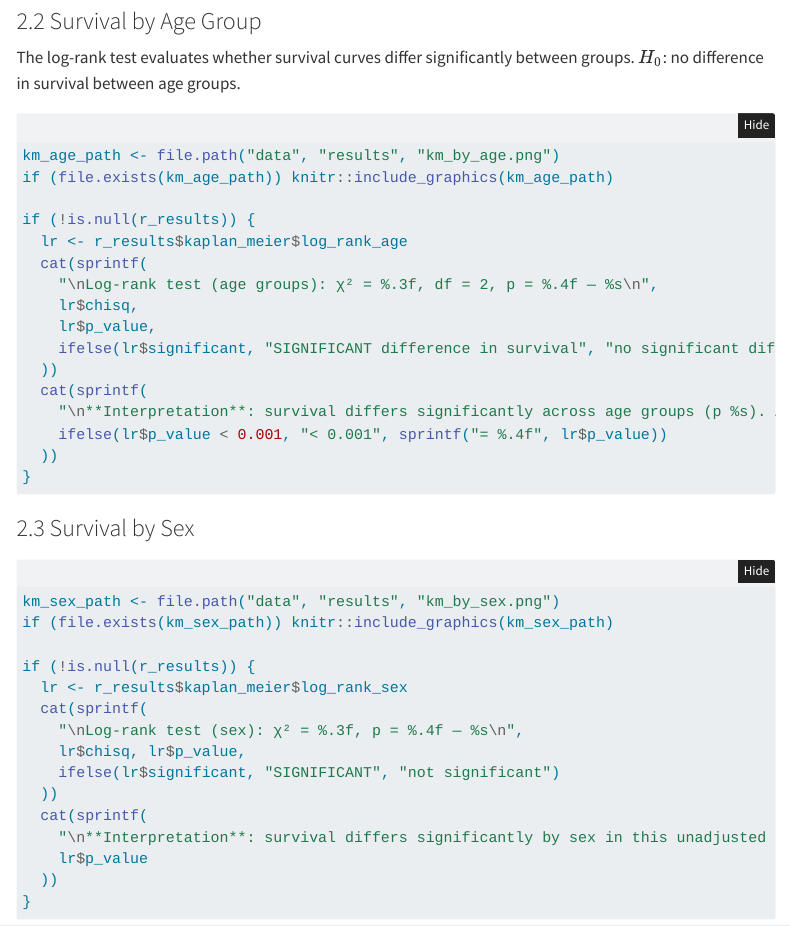
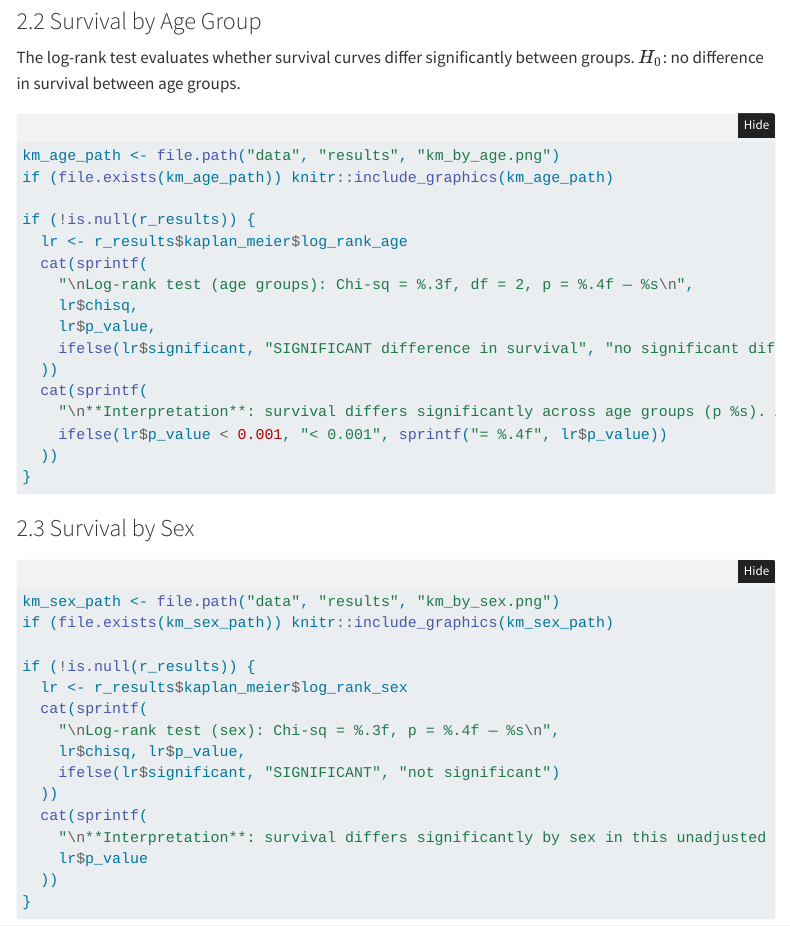
Before and after one commit to ayodeji07/patient_survival_prediction, a Quarto document (report.qmd): the page in a window 1100 px wide, from 1970 px down. Rendered offline with R 4.5, knitr and Pandoc in place of Quarto, with nearby package versions; folded parts are opened; some code elsewhere in the file could not run offline; menus at the side of the page are left out.

Commit message:
Commit report.pdf and fix PDF-specific rendering issues
GitHub renders .pdf files inline (unlike .html), so committing
report.pdf actually achieves "view the output without cloning" in a
way report.html can't. Removed it from .gitignore and linked it from
the README.

Fixed two PDF-only rendering bugs found while reviewing it before
committing:
- chi-squared (χ²) wasn't rendering in LaTeX, showing as a replacement
  character in the log-rank test lines -- replaced with "Chi-sq".
- The callout warning icon rendered as literal text
  ("Exclamation-Triangle Warning") instead of an icon glyph -- added a
  pdf-specific format block with callout-icon: false rather than
  chasing a missing LaTeX package.

Neither affects the HTML version or any underlying numbers -- both
were LaTeX/font rendering gaps specific to the PDF output path.

```diff
--- a/report.qmd
+++ b/report.qmd
@@ -15,6 +15,16 @@ format:
     fig-height: 6
     embed-resources: true
     smooth-scroll: true
+  pdf:
+    toc: true
+    fig-width: 8
+    fig-height: 6
+    # The default LaTeX callout icons (Font Awesome) aren't rendering
+    # cleanly in this environment -- they show up as literal text like
+    # "Exclamation-Triangle" instead of an icon. Disabling icons avoids
+    # that outright rather than depending on a specific LaTeX package
+    # being installed.
+    callout-icon: false
 execute:
   warning: false
   message: false
@@ -160,7 +170,7 @@ if (file.exists(km_age_path)) knitr::include_graphics(km_age_path)
 if (!is.null(r_results)) {
   lr <- r_results$kaplan_meier$log_rank_age
   cat(sprintf(
-    "\nLog-rank test (age groups): χ² = %.3f, df = 2, p = %.4f — %s\n",
+    "\nLog-rank test (age groups): Chi-sq = %.3f, df = 2, p = %.4f — %s\n",
     lr$chisq,
     lr$p_value,
     ifelse(lr$significant, "SIGNIFICANT difference in survival", "no significant difference")
@@ -181,7 +191,7 @@ if (file.exists(km_sex_path)) knitr::include_graphics(km_sex_path)
 if (!is.null(r_results)) {
   lr <- r_results$kaplan_meier$log_rank_sex
   cat(sprintf(
-    "\nLog-rank test (sex): χ² = %.3f, p = %.4f — %s\n",
+    "\nLog-rank test (sex): Chi-sq = %.3f, p = %.4f — %s\n",
     lr$chisq, lr$p_value,
     ifelse(lr$significant, "SIGNIFICANT", "not significant")
   ))
```
Also changed, not shown: README.md, report.pdf (added), 1 other file.
